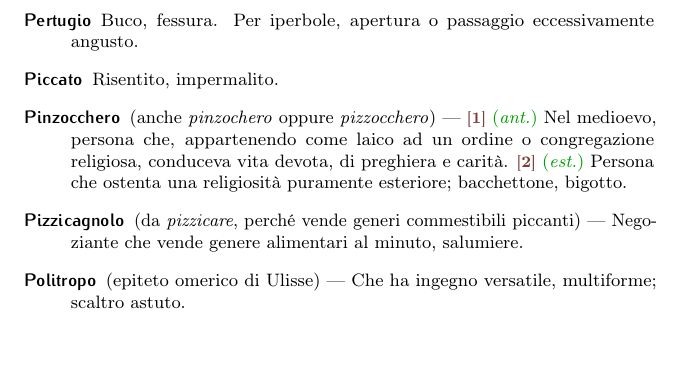
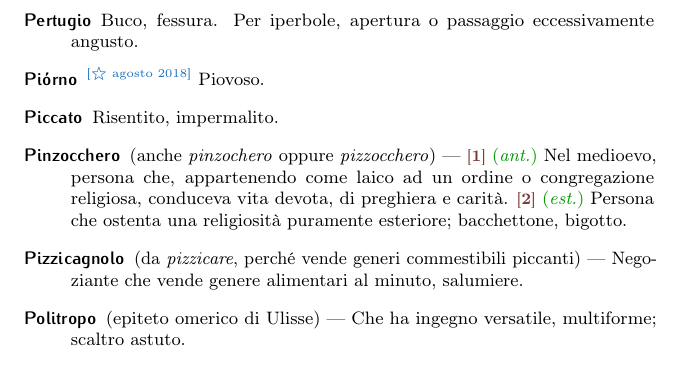
Before and after one commit to pdigiglio/dizionario, a LaTeX document (main.tex, which reads listeParole/P.tex): part of page 14 of 18, cut so that both start at the same text, the shorter picture padded with empty space. Compiled offline with pdfLaTeX.

Commit message:
add 'piorno'

```diff
--- a/listeParole/P.tex
+++ b/listeParole/P.tex
@@ -103,3 +103,8 @@
     name        = {Pacioso},% 2017-03-09
     description = {Di persona pacifica, amante del quieto vivere, calma e tranquilla anche nell'aspetto e nei modi di fare}%
 }
+
+\newglossaryentry{piorno}{% 6
+    name        = {Pi\'orno},% 2018-08-21
+    description = {\wom{agosto 2018}{Piovoso}}%
+}
```
